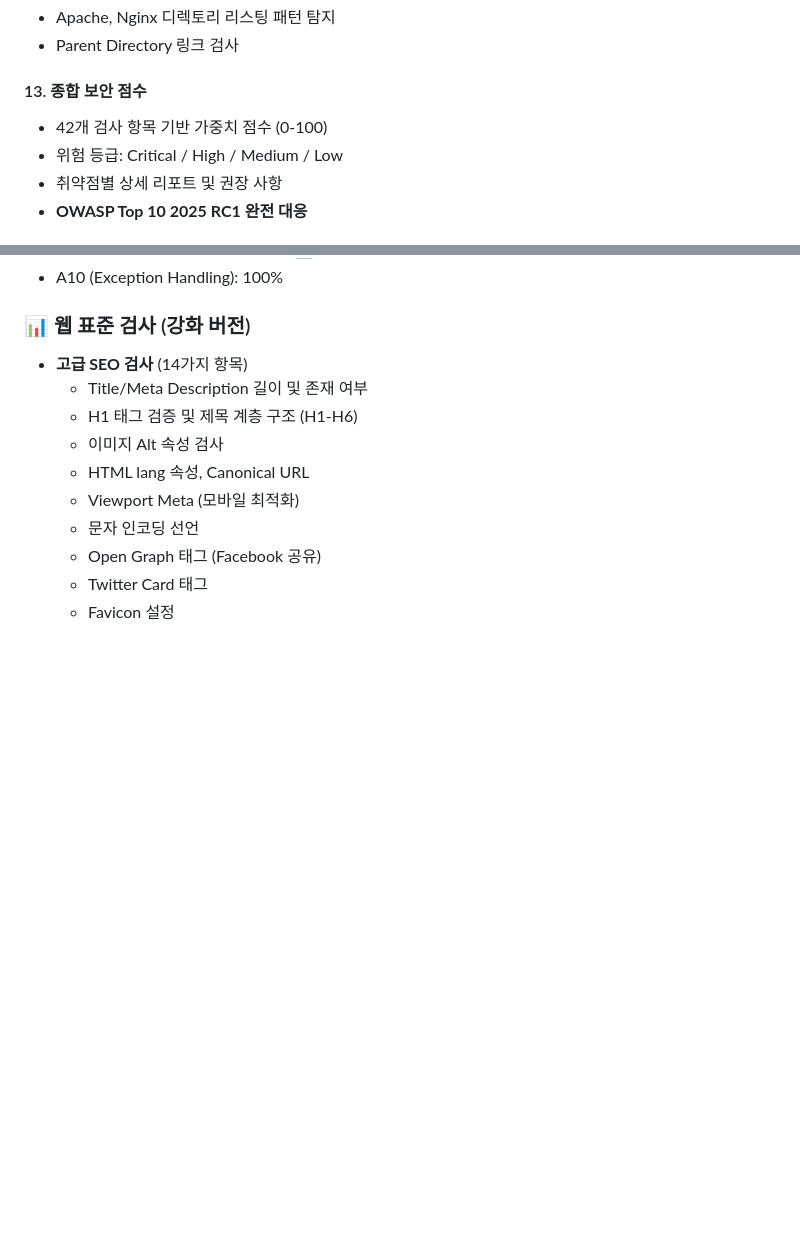
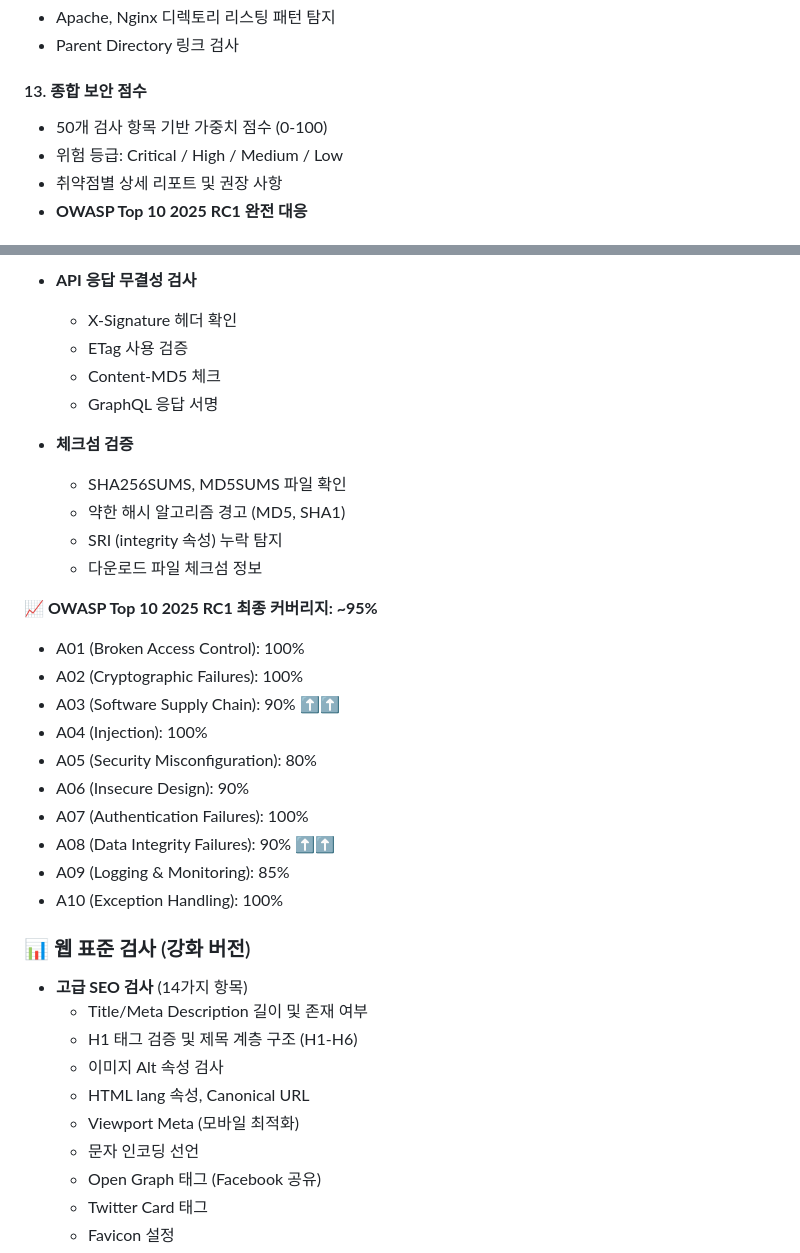
Before and after one commit to opJay/weak, a Markdown page: README.md, 2 parts joined by grey strips. GitHub-like rendering; blank space fills up the shorter version.

```diff
--- a/README.md
+++ b/README.md
@@ -122,7 +122,7 @@ OWASP Top 10 2021/2025 기반 필수 취약점 탐지
 
 #### 13. 종합 보안 점수
 
-- 42개 검사 항목 기반 가중치 점수 (0-100)
+- 50개 검사 항목 기반 가중치 점수 (0-100)
 - 위험 등급: Critical / High / Medium / Low
 - 취약점별 상세 리포트 및 권장 사항
 - **OWASP Top 10 2025 RC1 완전 대응**
@@ -316,3 +363,25 @@ OWASP A06 (Insecure Design) 및 A09 (Logging & Monitoring) 강화
+- **API 응답 무결성 검사**
+  - X-Signature 헤더 확인
+  - ETag 사용 검증
+  - Content-MD5 체크
+  - GraphQL 응답 서명
+
+- **체크섬 검증**
+  - SHA256SUMS, MD5SUMS 파일 확인
+  - 약한 해시 알고리즘 경고 (MD5, SHA1)
+  - SRI (integrity 속성) 누락 탐지
+  - 다운로드 파일 체크섬 정보
+
+**📈 OWASP Top 10 2025 RC1 최종 커버리지: ~95%**
+- A01 (Broken Access Control): 100%
+- A02 (Cryptographic Failures): 100%
+- A03 (Software Supply Chain): 90% ⬆️⬆️
+- A04 (Injection): 100%
+- A05 (Security Misconfiguration): 80%
+- A06 (Insecure Design): 90%
+- A07 (Authentication Failures): 100%
+- A08 (Data Integrity Failures): 90% ⬆️⬆️
+- A09 (Logging & Monitoring): 85%
 - A10 (Exception Handling): 100%
 
 ### 📊 웹 표준 검사 (강화 버전)
```
Also changed, not shown: other parts of README.md (+48 -1 lines), CLAUDE.md (+24 -6 lines), QUICKSTART.md (+3 -1 lines).
